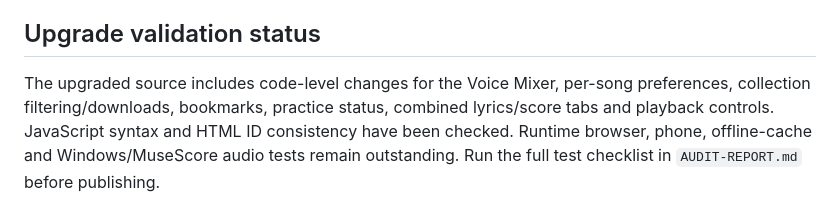
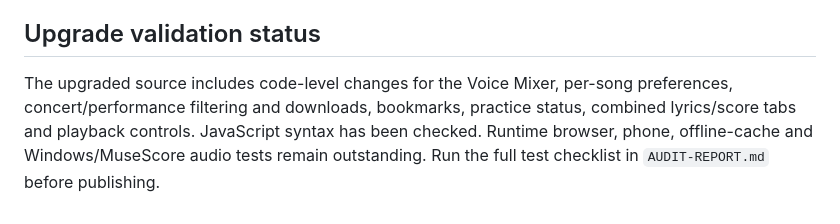
Before and after one commit to kineomary-bot/pro-musica-practice, a Markdown page: README.md, the part around the change. GitHub-like rendering.

Commit message:
Update validation summary for performance model

```diff
--- a/README.md
+++ b/README.md
@@ -78,4 +78,4 @@ After editing the file, run `Make practice tracks.bat` to regenerate `site/piece
 
 ## Upgrade validation status
 
-The upgraded source includes code-level changes for the Voice Mixer, per-song preferences, collection filtering/downloads, bookmarks, practice status, combined lyrics/score tabs and playback controls. JavaScript syntax and HTML ID consistency have been checked. Runtime browser, phone, offline-cache and Windows/MuseScore audio tests remain outstanding. Run the full test checklist in `AUDIT-REPORT.md` before publishing.
+The upgraded source includes code-level changes for the Voice Mixer, per-song preferences, concert/performance filtering and downloads, bookmarks, practice status, combined lyrics/score tabs and playback controls. JavaScript syntax has been checked. Runtime browser, phone, offline-cache and Windows/MuseScore audio tests remain outstanding. Run the full test checklist in `AUDIT-REPORT.md` before publishing.
```
